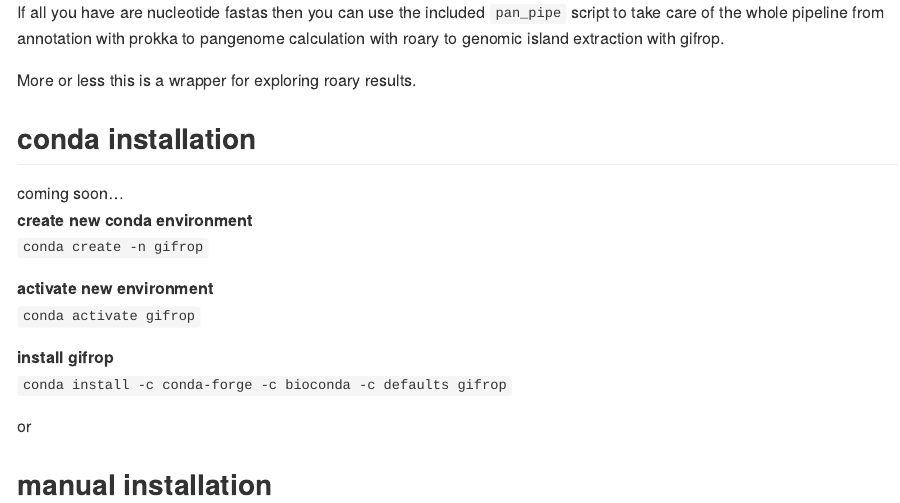
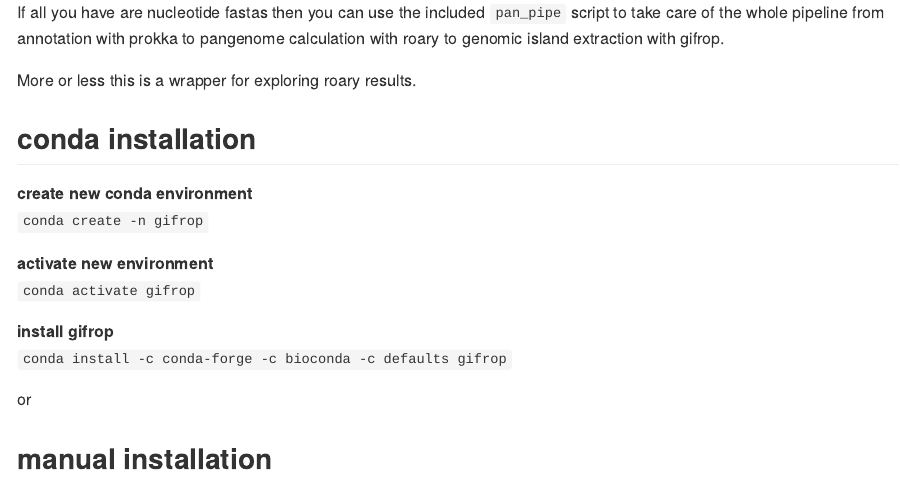
Before and after one commit to Jtrachsel/gifrop, an R Markdown document (README.Rmd): the page in a window 1100 px wide, from 390 px down. The pictures show the output file README.md that the author committed with the source, drawn offline in the style of GitHub.

Commit message:
update readme for bioconda install

```diff
--- a/README.Rmd
+++ b/README.Rmd
@@ -23,7 +23,7 @@ More or less this is a wrapper for exploring roary results.
 
 
 ## conda installation
-coming soon...
+
 **create new conda environment**
 `conda create -n gifrop`
 
```
Also changed, not shown: README.md.
